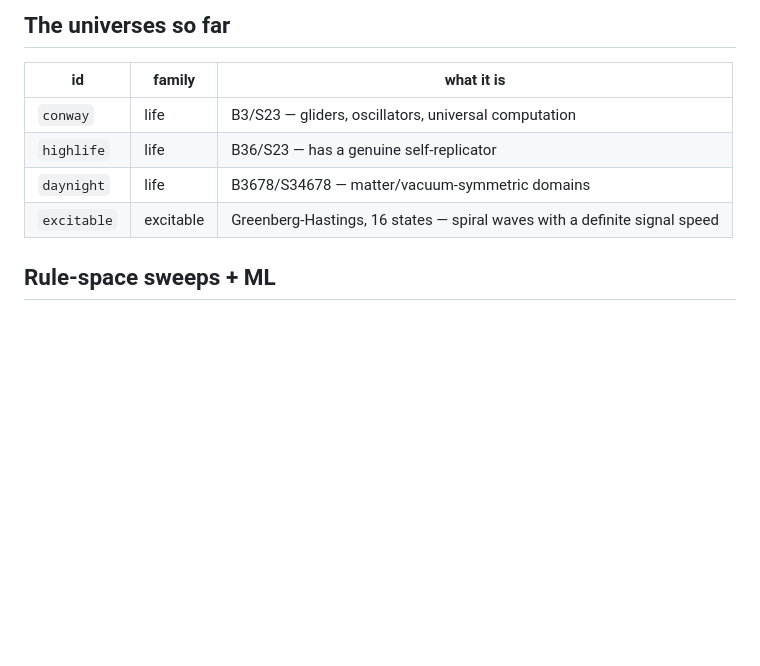
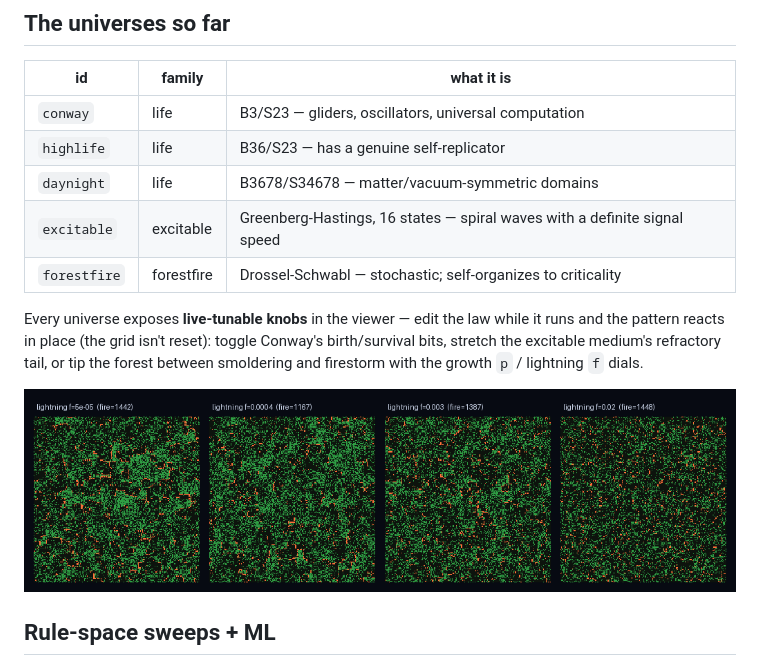
Before and after one commit to dnewcome/reality-sim, a Markdown page: README.md, the part around the change. GitHub-like rendering; pictures changed too: docs/img/forestfire.png (added); blank space fills up the shorter version.

```diff
--- a/README.md
+++ b/README.md
@@ -54,6 +54,14 @@ The engine is fully vectorized (neighbor counts via `scipy.ndimage.convolve`,
 | `highlife` | life | B36/S23 — has a genuine self-replicator |
 | `daynight` | life | B3678/S34678 — matter/vacuum-symmetric domains |
 | `excitable` | excitable | Greenberg-Hastings, 16 states — spiral waves with a definite signal speed |
+| `forestfire` | forestfire | Drossel-Schwabl — stochastic; self-organizes to criticality |
+
+Every universe exposes **live-tunable knobs** in the viewer — edit the law while
+it runs and the pattern reacts in place (the grid isn't reset): toggle Conway's
+birth/survival bits, stretch the excitable medium's refractory tail, or tip the
+forest between smoldering and firestorm with the growth `p` / lightning `f` dials.
+
+![forest fire under rising lightning rate](docs/img/forestfire.png)
 
 ## Rule-space sweeps + ML
 
```
Also changed, not shown: docs/adding-a-universe.md (+34 -1 lines), 9 other files.
